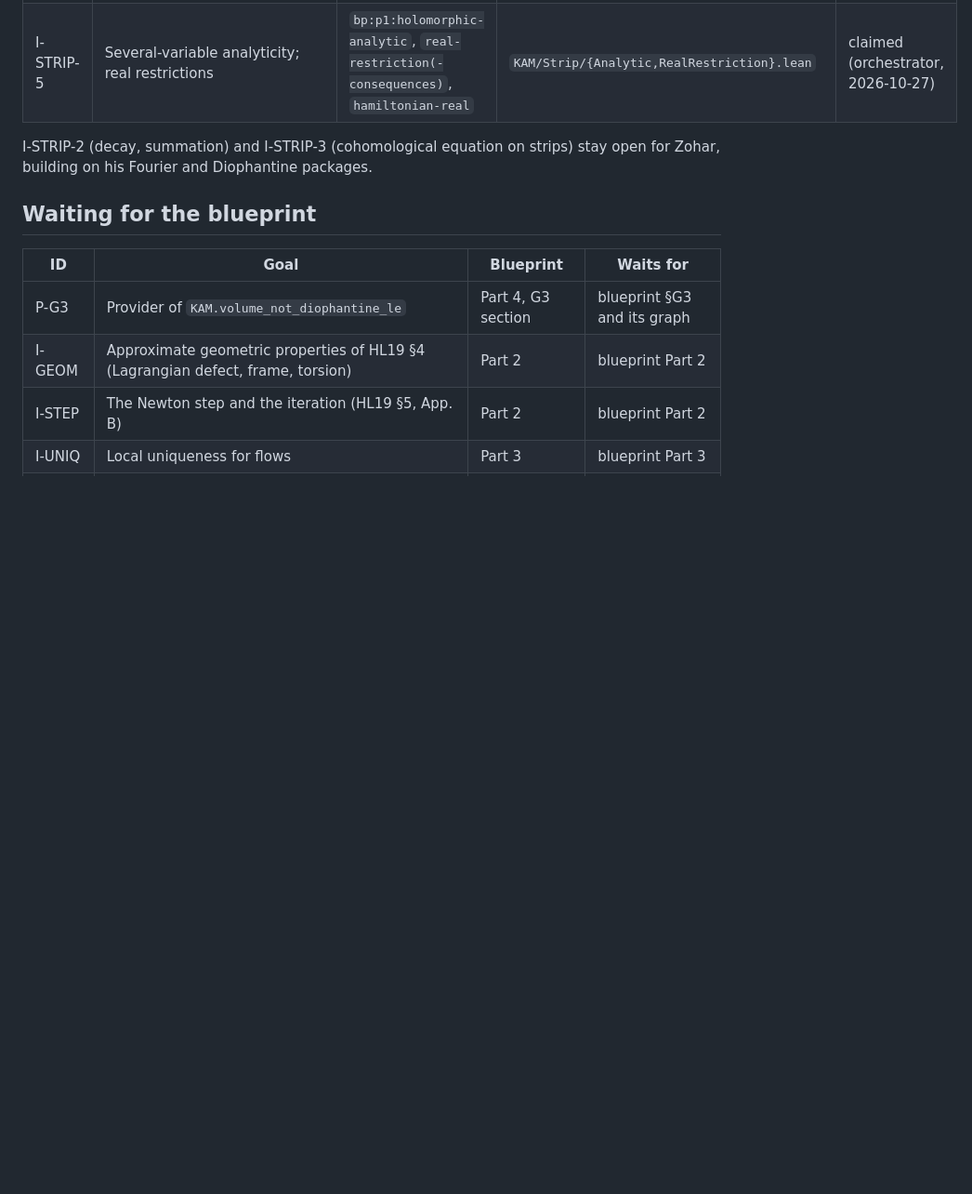
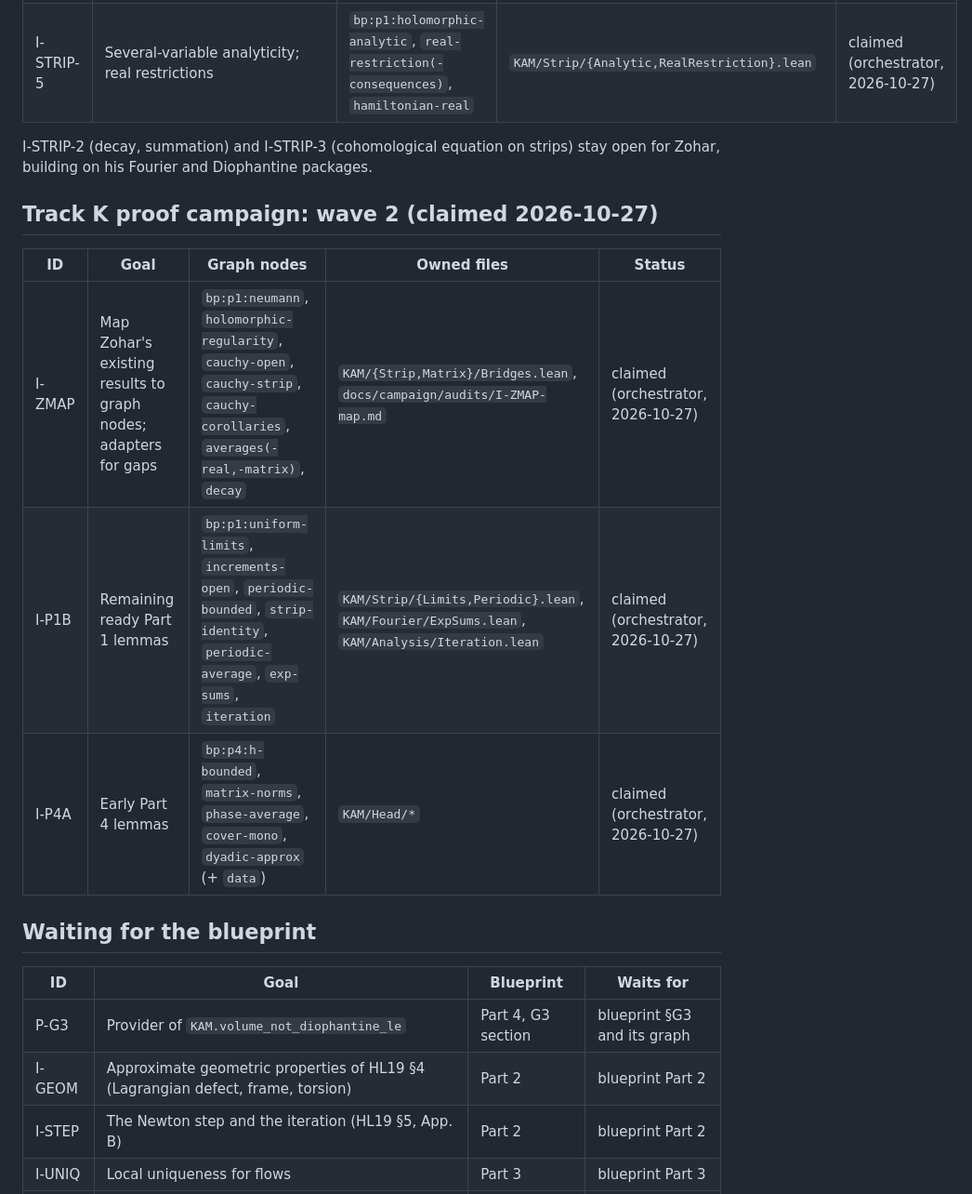
Before and after one commit to aravindkarthigeyan/KAM-dev, a Markdown page: docs/campaign/PACKAGES.md, the part around the change. Shown at 93% size. Drawn GitHub-style; blank space fills up the shorter version.

Commit message:
Claim wave-2 packages
Co-Authored-By: Claude Opus 5.5 <noreply@anthropic.com>

```diff
--- a/docs/campaign/PACKAGES.md
+++ b/docs/campaign/PACKAGES.md
@@ -54,6 +54,14 @@ Sonnet provers in their own worktrees; GPT-6.1-Sol medium audits before landing
 I-STRIP-2 (decay, summation) and I-STRIP-3 (cohomological equation on strips) stay open for Zohar, building on his
 Fourier and Diophantine packages.
 
+## Track K proof campaign: wave 2 (claimed 2026-10-27)
+
+| ID | Goal | Graph nodes | Owned files | Status |
+|---|---|---|---|---|
+| I-ZMAP | Map Zohar's existing results to graph nodes; adapters for gaps | `bp:p1:neumann`, `holomorphic-regularity`, `cauchy-open`, `cauchy-strip`, `cauchy-corollaries`, `averages(-real,-matrix)`, `decay` | `KAM/{Strip,Matrix}/Bridges.lean`, `docs/campaign/audits/I-ZMAP-map.md` | claimed (orchestrator, 2026-10-27) |
+| I-P1B | Remaining ready Part 1 lemmas | `bp:p1:uniform-limits`, `increments-open`, `periodic-bounded`, `strip-identity`, `periodic-average`, `exp-sums`, `iteration` | `KAM/Strip/{Limits,Periodic}.lean`, `KAM/Fourier/ExpSums.lean`, `KAM/Analysis/Iteration.lean` | claimed (orchestrator, 2026-10-27) |
+| I-P4A | Early Part 4 lemmas | `bp:p4:h-bounded`, `matrix-norms`, `phase-average`, `cover-mono`, `dyadic-approx` (+ `data`) | `KAM/Head/*` | claimed (orchestrator, 2026-10-27) |
+
 ## Waiting for the blueprint
 
 | ID | Goal | Blueprint | Waits for |
```
